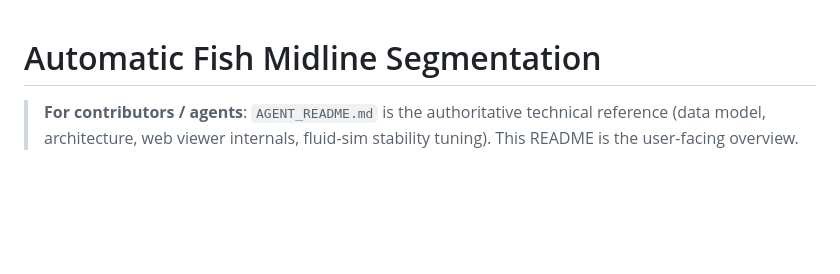
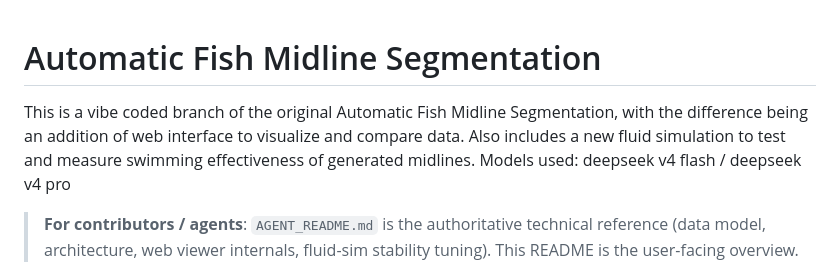
Before and after one commit to WhicheverCub05/Automatic_fish_mideline_segmentation, a Markdown page: README.md, the part around the change. Drawn GitHub-style; blank space fills up the shorter version.

```diff
--- a/README.md
+++ b/README.md
@@ -1,4 +1,6 @@
 # Automatic Fish Midline Segmentation
+
+This is a vibe coded branch of the original Automatic Fish Midline Segmentation, with the difference being an addition of web interface to visualize and compare data. Also includes a new fluid simulation to test and measure swimming effectiveness of generated midlines. Models used: deepseek v4 flash / deepseek v4 pro
 
 > **For contributors / agents**: `AGENT_README.md` is the authoritative technical reference (data model, architecture, web viewer internals, fluid-sim stability tuning). This README is the user-facing overview.
 
```
